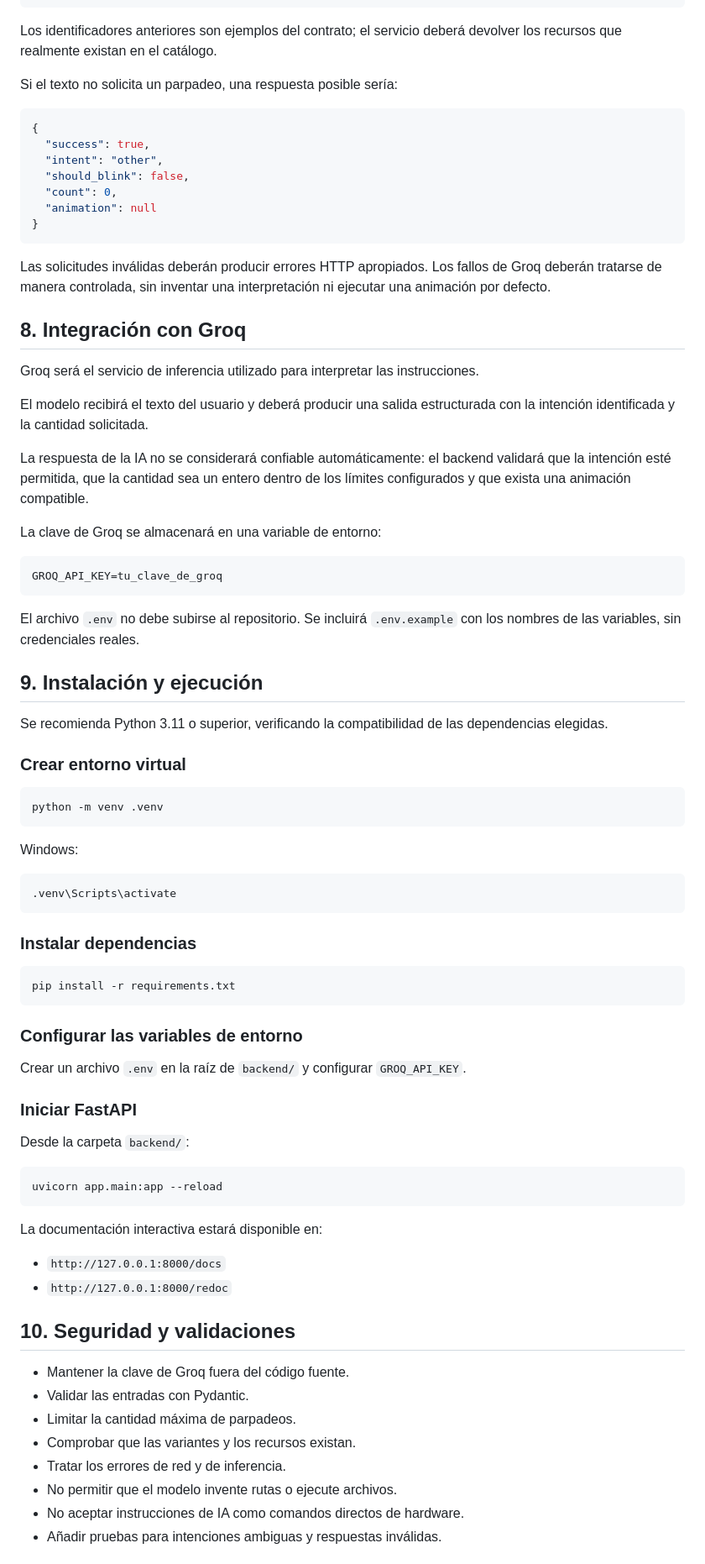
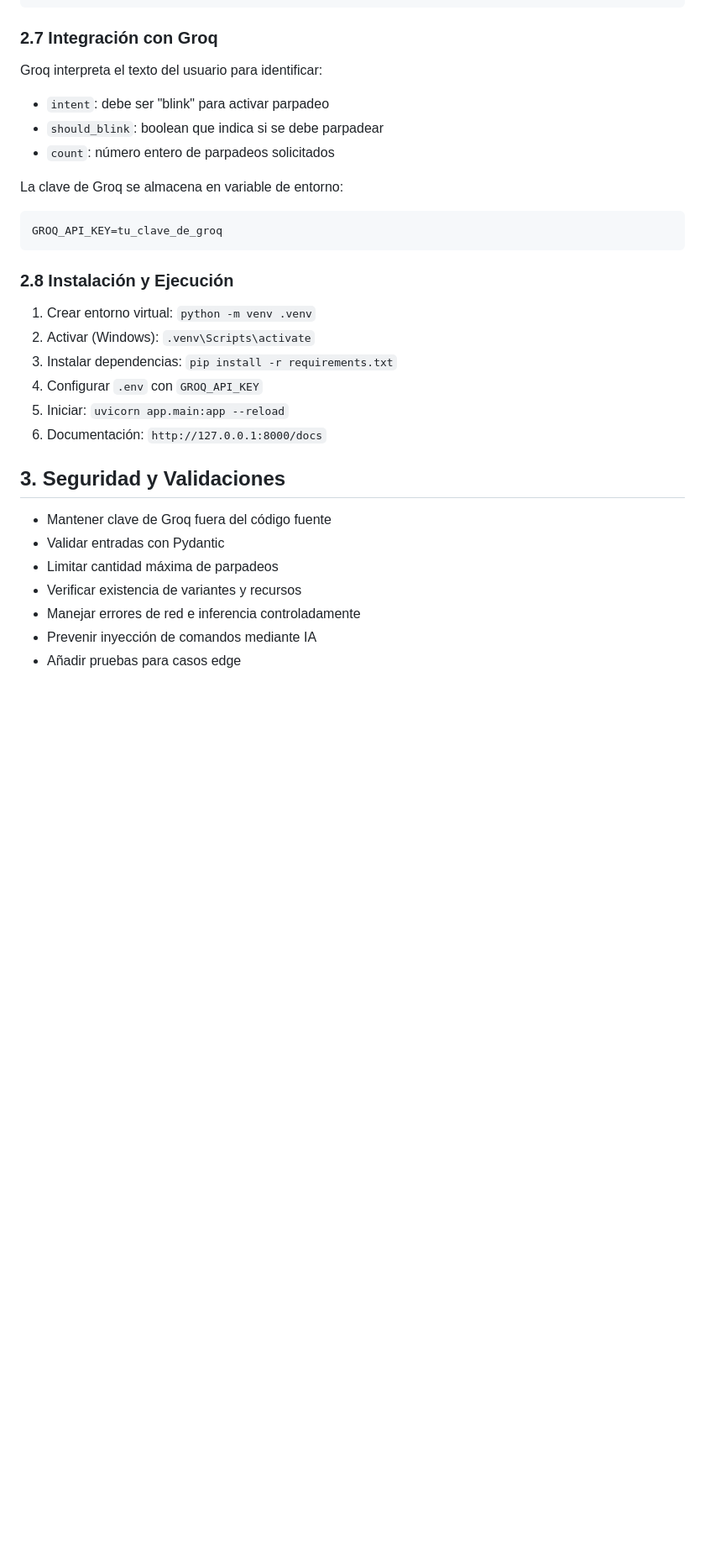
Before and after one commit to Escandonn/Robot-Worship-accion-independiente-parpadea2veces, a Markdown page: backend/Readme.md, the part around one of its changes. Shown at 84% size. Rendered like a GitHub page; blank space fills up the shorter version.

````diff
--- a/backend/Readme.md
+++ b/backend/Readme.md
@@ -203,85 +185,31 @@ Recibe texto y devuelve la interpretación junto con la acción y la referencia
 }
 ```
 
-Los identificadores anteriores son ejemplos del contrato; el servicio deberá devolver los recursos que realmente existan en el catálogo.
+### 2.7 Integración con Groq
+Groq interpreta el texto del usuario para identificar:
+- `intent`: debe ser "blink" para activar parpadeo
+- `should_blink`: boolean que indica si se debe parpadear
+- `count`: número entero de parpadeos solicitados
 
-Si el texto no solicita un parpadeo, una respuesta posible sería:
-
-```json
-{
-  "success": true,
-  "intent": "other",
-  "should_blink": false,
-  "count": 0,
-  "animation": null
-}
-```
-
-Las solicitudes inválidas deberán producir errores HTTP apropiados. Los fallos de Groq deberán tratarse de manera controlada, sin inventar una interpretación ni ejecutar una animación por defecto.
-
-## 8. Integración con Groq
-
-Groq será el servicio de inferencia utilizado para interpretar las instrucciones.
-
-El modelo recibirá el texto del usuario y deberá producir una salida estructurada con la intención identificada y la cantidad solicitada.
-
-La respuesta de la IA no se considerará confiable automáticamente: el backend validará que la intención esté permitida, que la cantidad sea un entero dentro de los límites configurados y que exista una animación compatible.
-
-La clave de Groq se almacenará en una variable de entorno:
-
+La clave de Groq se almacena en variable de entorno:
 ```env
 GROQ_API_KEY=tu_clave_de_groq
 ```
 
-El archivo `.env` no debe subirse al repositorio. Se incluirá `.env.example` con los nombres de las variables, sin credenciales reales.
+### 2.8 Instalación y Ejecución
+1. Crear entorno virtual: `python -m venv .venv`
+2. Activar (Windows): `.venv\Scripts\activate`
+3. Instalar dependencias: `pip install -r requirements.txt`
+4. Configurar `.env` con `GROQ_API_KEY`
+5. Iniciar: `uvicorn app.main:app --reload`
+6. Documentación: `http://127.0.0.1:8000/docs`
 
-## 9. Instalación y ejecución
+## 3. Seguridad y Validaciones
+- Mantener clave de Groq fuera del código fuente
+- Validar entradas con Pydantic
+- Limitar cantidad máxima de parpadeos
+- Verificar existencia de variantes y recursos
+- Manejar errores de red e inferencia controladamente
+- Prevenir inyección de comandos mediante IA
+- Añadir pruebas para casos edge
 
-Se recomienda Python 3.11 o superior, verificando la compatibilidad de las dependencias elegidas.
-
-### Crear entorno virtual
-
-```bash
-python -m venv .venv
-```
-
-Windows:
-
-```bash
-.venv\Scripts\activate
-```
-
-### Instalar dependencias
-
-```bash
-pip install -r requirements.txt
-```
-
-### Configurar las variables de entorno
-
-Crear un archivo `.env` en la raíz de `backend/` y configurar `GROQ_API_KEY`.
-
-### Iniciar FastAPI
-
-Desde la carpeta `backend/`:
-
-```bash
-uvicorn app.main:app --reload
-```
-
-La documentación interactiva estará disponible en:
-
-- `http://127.0.0.1:8000/docs`
-- `http://127.0.0.1:8000/redoc`
-
-## 10. Seguridad y validaciones
-
-- Mantener la clave de Groq fuera del código fuente.
-- Validar las entradas con Pydantic.
-- Limitar la cantidad máxima de parpadeos.
-- Comprobar que las variantes y los recursos existan.
-- Tratar los errores de red y de inferencia.
-- No permitir que el modelo invente rutas o ejecute archivos.
-- No aceptar instrucciones de IA como comandos directos de hardware.
-- Añadir pruebas para intenciones ambiguas y respuestas inválidas.
-
````
Also changed, not shown: other parts of backend/Readme.md (+106 -138 lines), README.md (+134 -172 lines).
